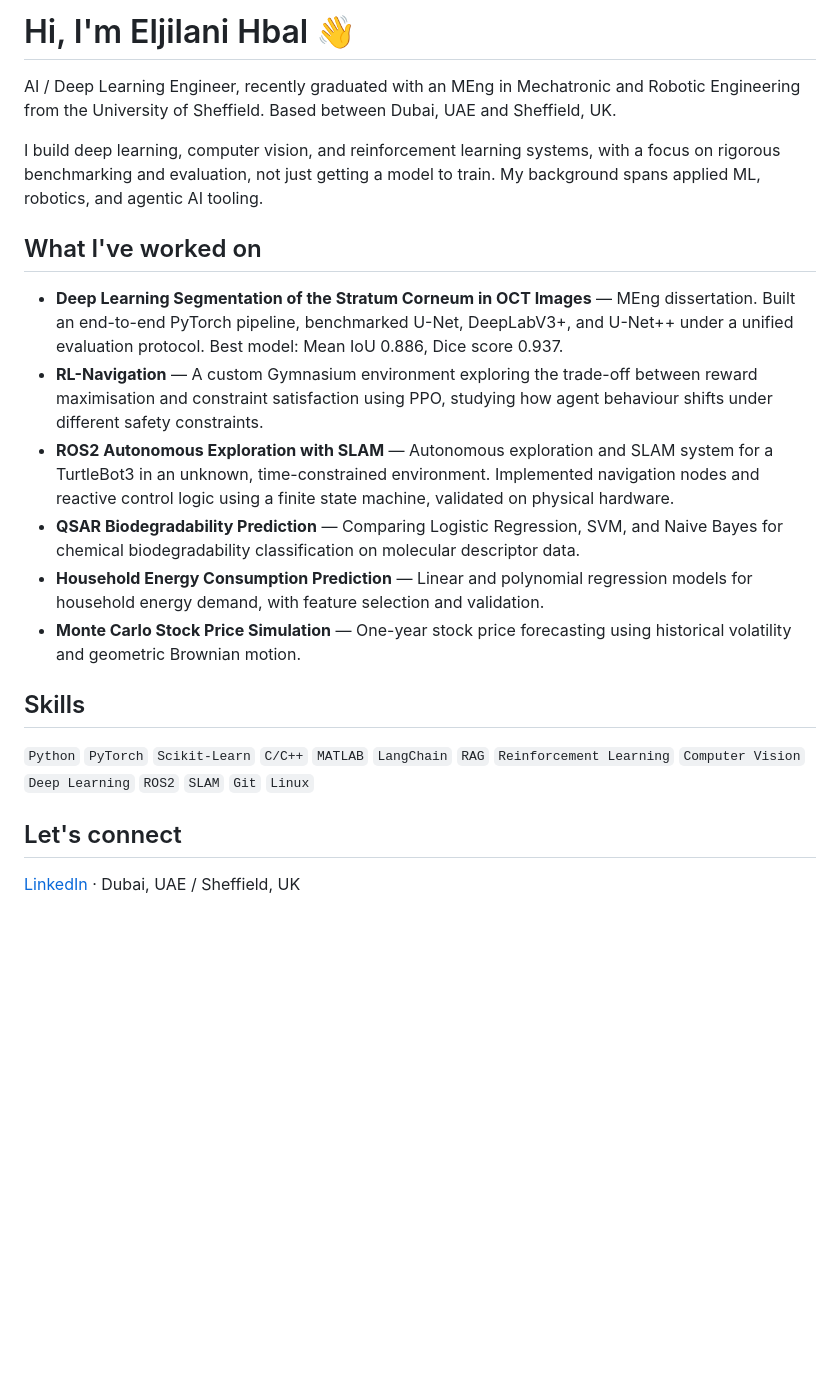
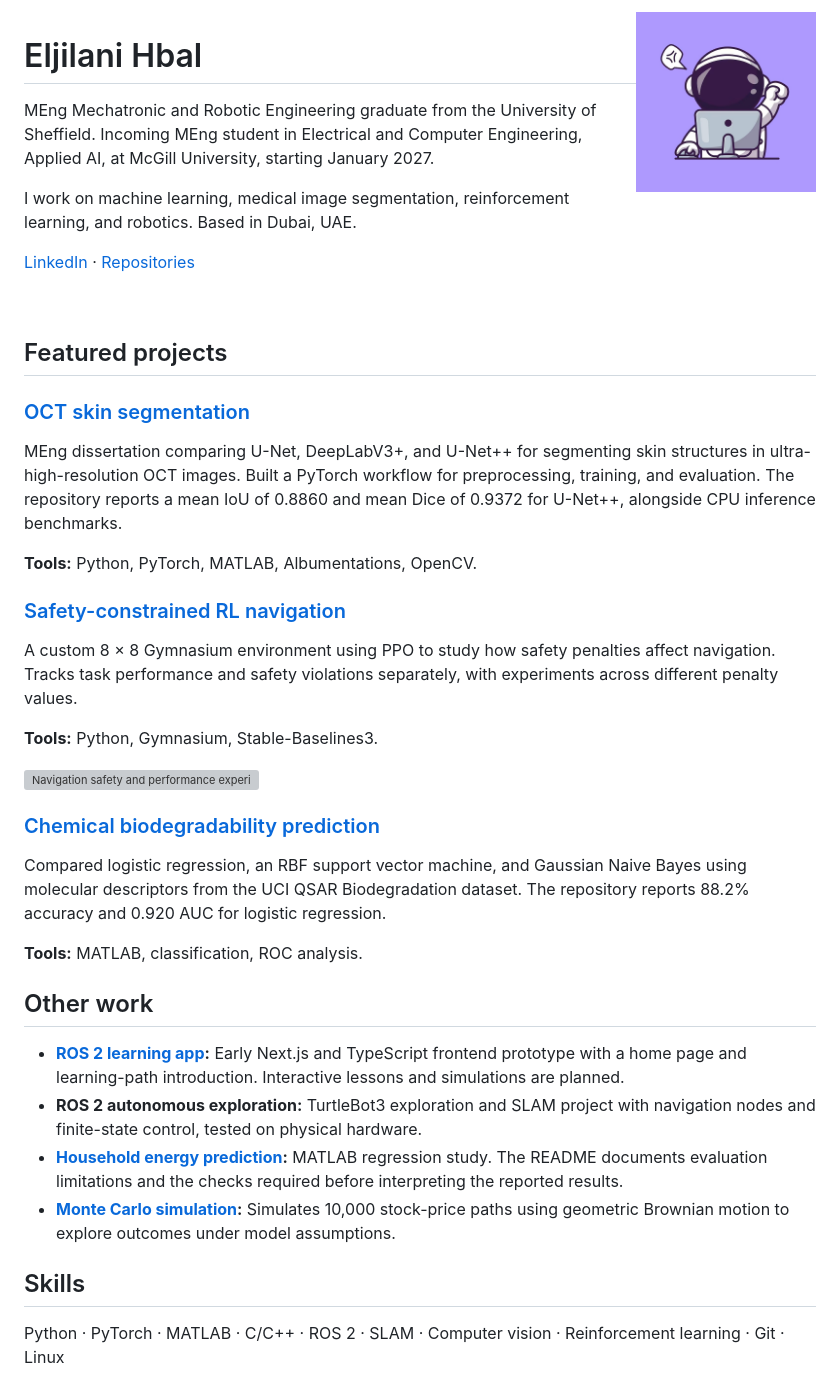
Before and after one commit to Ji2424/Ji2424, a Markdown page: README.md, the part around the change. GitHub-like rendering; pictures changed too: assets/astronaut-profile.jpg (added); blank space fills up the shorter version; grey boxes are pictures that could not be loaded.

Commit message:
docs: refresh profile projects and add astronaut artwork

```diff
--- a/README.md
+++ b/README.md
@@ -1,22 +1,44 @@
-# Hi, I'm Eljilani Hbal 👋
+<img src="assets/astronaut-profile.jpg" alt="Astronaut working at a computer" width="180" align="right">
 
-AI / Deep Learning Engineer, recently graduated with an MEng in Mechatronic and Robotic Engineering from the University of Sheffield. Based between Dubai, UAE and Sheffield, UK.
+# Eljilani Hbal
 
-I build deep learning, computer vision, and reinforcement learning systems, with a focus on rigorous benchmarking and evaluation, not just getting a model to train. My background spans applied ML, robotics, and agentic AI tooling.
+MEng Mechatronic and Robotic Engineering graduate from the University of Sheffield. Incoming MEng student in Electrical and Computer Engineering, Applied AI, at McGill University, starting January 2027.
 
-## What I've worked on
+I work on machine learning, medical image segmentation, reinforcement learning, and robotics. Based in Dubai, UAE.
 
-- **Deep Learning Segmentation of the Stratum Corneum in OCT Images** — MEng dissertation. Built an end-to-end PyTorch pipeline, benchmarked U-Net, DeepLabV3+, and U-Net++ under a unified evaluation protocol. Best model: Mean IoU 0.886, Dice score 0.937.
-- **RL-Navigation** — A custom Gymnasium environment exploring the trade-off between reward maximisation and constraint satisfaction using PPO, studying how agent behaviour shifts under different safety constraints.
-- **ROS2 Autonomous Exploration with SLAM** — Autonomous exploration and SLAM system for a TurtleBot3 in an unknown, time-constrained environment. Implemented navigation nodes and reactive control logic using a finite state machine, validated on physical hardware.
-- **QSAR Biodegradability Prediction** — Comparing Logistic Regression, SVM, and Naive Bayes for chemical biodegradability classification on molecular descriptor data.
-- **Household Energy Consumption Prediction** — Linear and polynomial regression models for household energy demand, with feature selection and validation.
-- **Monte Carlo Stock Price Simulation** — One-year stock price forecasting using historical volatility and geometric Brownian motion.
+[LinkedIn](https://www.linkedin.com/in/eljilani-hbal-1a167a255/) · [Repositories](https://github.com/Ji2424?tab=repositories)
+
+<br clear="right">
+
+## Featured projects
+
+### [OCT skin segmentation](https://github.com/Ji2424/Deep-Learning-Based-Segmentation-of-the-Stratum-Corneum-in-OCT-Images)
+
+MEng dissertation comparing U-Net, DeepLabV3+, and U-Net++ for segmenting skin structures in ultra-high-resolution OCT images. Built a PyTorch workflow for preprocessing, training, and evaluation. The repository reports a mean IoU of 0.8860 and mean Dice of 0.9372 for U-Net++, alongside CPU inference benchmarks.
+
+**Tools:** Python, PyTorch, MATLAB, Albumentations, OpenCV.
+
+### [Safety-constrained RL navigation](https://github.com/Ji2424/RL-Navigation)
+
+A custom 8 × 8 Gymnasium environment using PPO to study how safety penalties affect navigation. Tracks task performance and safety violations separately, with experiments across different penalty values.
+
+**Tools:** Python, Gymnasium, Stable-Baselines3.
+
+[![Navigation safety and performance experiment](https://raw.githubusercontent.com/Ji2424/RL-Navigation/main/safety_tradeoff.png)](https://github.com/Ji2424/RL-Navigation)
+
+### [Chemical biodegradability prediction](https://github.com/Ji2424/Predicting-the-Biodegradability-of-Chemicals-from-QSAR-Data-in-Matlab)
+
+Compared logistic regression, an RBF support vector machine, and Gaussian Naive Bayes using molecular descriptors from the UCI QSAR Biodegradation dataset. The repository reports 88.2% accuracy and 0.920 AUC for logistic regression.
+
+**Tools:** MATLAB, classification, ROC analysis.
+
+## Other work
+
+- **[ROS 2 learning app](https://github.com/Ji2424/ros2-learning-app):** Early Next.js and TypeScript frontend prototype with a home page and learning-path introduction. Interactive lessons and simulations are planned.
+- **ROS 2 autonomous exploration:** TurtleBot3 exploration and SLAM project with navigation nodes and finite-state control, tested on physical hardware.
+- **[Household energy prediction](https://github.com/Ji2424/ML-Predicting-household-energy-consumption-):** MATLAB regression study. The README documents evaluation limitations and the checks required before interpreting the reported results.
+- **[Monte Carlo simulation](https://github.com/Ji2424/monte-carlo-simulation):** Simulates 10,000 stock-price paths using geometric Brownian motion to explore outcomes under model assumptions.
 
 ## Skills
 
-`Python` `PyTorch` `Scikit-Learn` `C/C++` `MATLAB` `LangChain` `RAG` `Reinforcement Learning` `Computer Vision` `Deep Learning` `ROS2` `SLAM` `Git` `Linux`
-
-## Let's connect
-
-[LinkedIn](https://www.linkedin.com/in/eljilani-hbal-1a167a255/) · Dubai, UAE / Sheffield, UK
+Python · PyTorch · MATLAB · C/C++ · ROS 2 · SLAM · Computer vision · Reinforcement learning · Git · Linux
```
